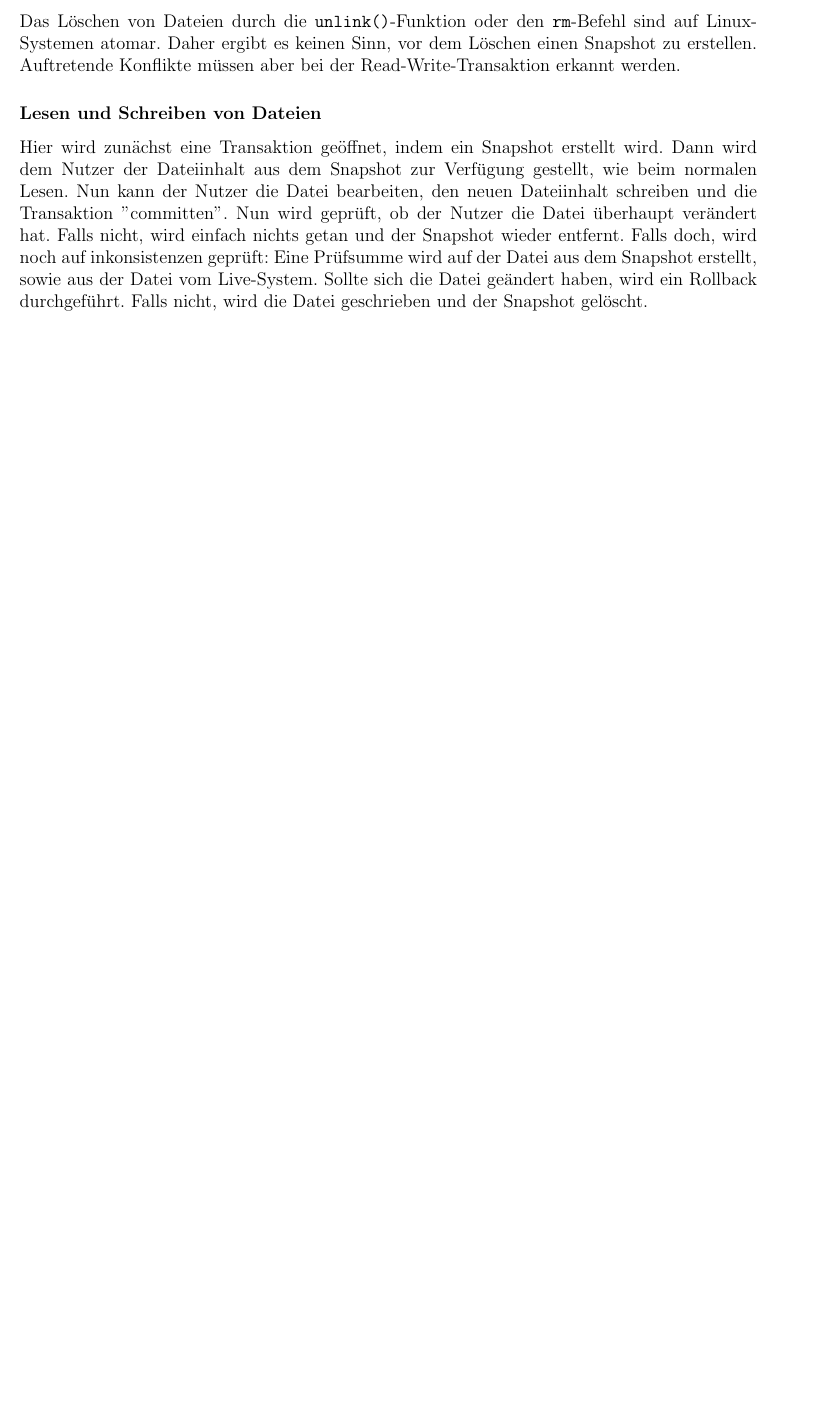
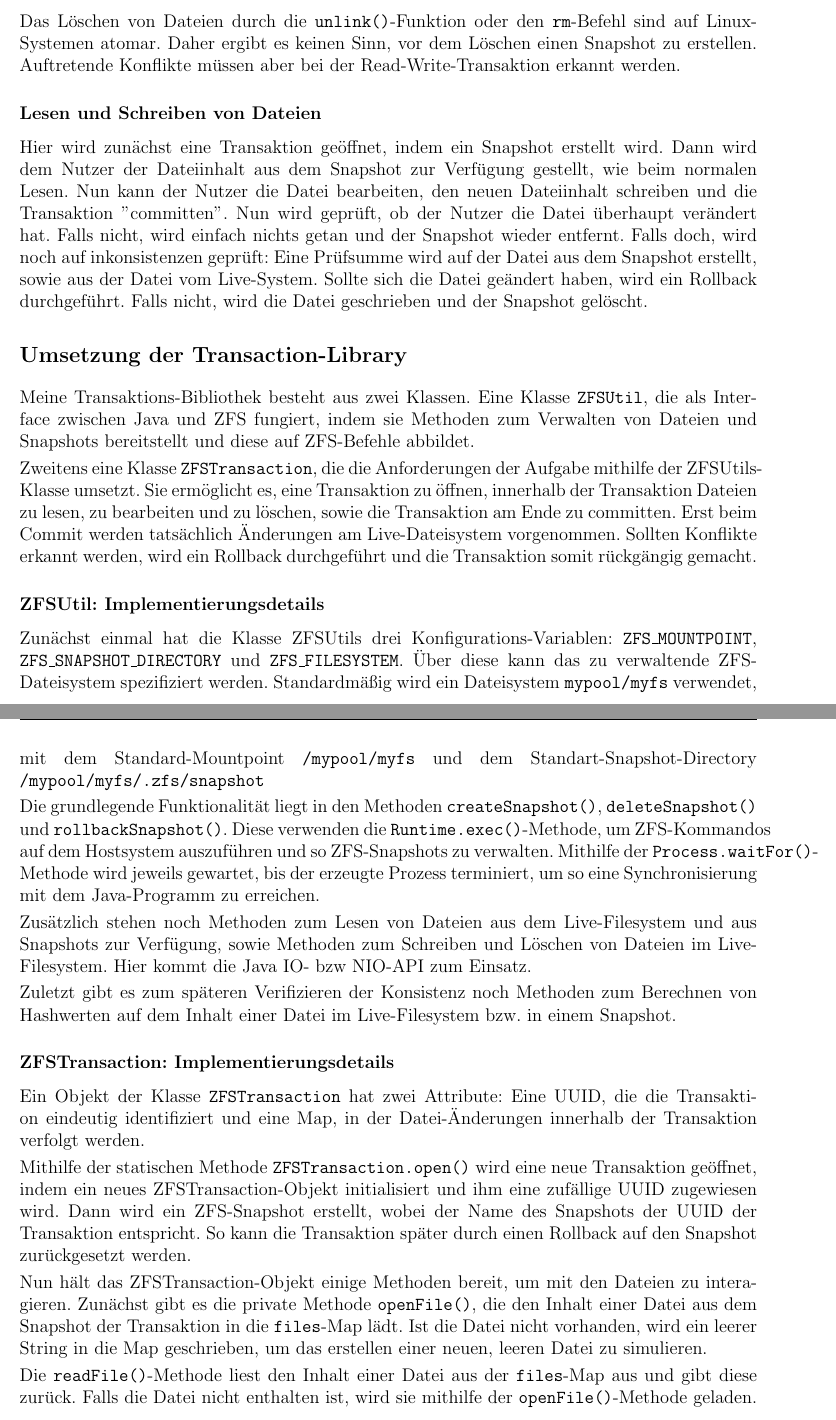
Before and after one commit to K3BAP/operating-systems, a LaTeX document (portfolio3/dokumentation/OS_portfolio3.tex): part of the page before the commit and two parts of pages 1 and 2 of 2 after it, the two joined at a grey line, cut so that both start at the same text, the shorter picture padded with empty space. Compiled offline with pdfLaTeX.

Commit message:
Documentation: Implementation Details on Part 1

```diff
--- a/portfolio3/dokumentation/OS_portfolio3.tex
+++ b/portfolio3/dokumentation/OS_portfolio3.tex
@@ -125,5 +125,42 @@
 Sollte sich die Datei geändert haben, wird ein Rollback durchgeführt.
 Falls nicht, wird die Datei geschrieben und der Snapshot gelöscht.
 
+\section*{Umsetzung der Transaction-Library}
+Meine Transaktions-Bibliothek besteht aus zwei Klassen.
+Eine Klasse \texttt{ZFSUtil}, die als Interface zwischen Java und ZFS fungiert, indem sie Methoden zum Verwalten von Dateien und Snapshots bereitstellt und diese auf ZFS-Befehle abbildet.
+
+Zweitens eine Klasse \texttt{ZFSTransaction}, die die Anforderungen der Aufgabe mithilfe der ZFSUtils-Klasse umsetzt.
+Sie ermöglicht es, eine Transaktion zu öffnen, innerhalb der Transaktion Dateien zu lesen, zu bearbeiten und zu löschen, sowie die Transaktion am Ende zu committen.
+Erst beim Commit werden tatsächlich Änderungen am Live-Dateisystem vorgenommen.
+Sollten Konflikte erkannt werden, wird ein Rollback durchgeführt und die Transaktion somit rückgängig gemacht.
+
+\subsection*{ZFSUtil: Implementierungsdetails}
+Zunächst einmal hat die Klasse ZFSUtils drei Konfigurations-Variablen: \texttt{ZFS\_MOUNTPOINT},\linebreak \texttt{ZFS\_SNAPSHOT\_DIRECTORY} und \texttt{ZFS\_FILESYSTEM}.
+Über diese kann das zu verwaltende ZFS-Dateisystem spezifiziert werden.
+Standardmäßig wird ein Dateisystem \texttt{mypool/myfs} verwendet, mit dem Standard-Mountpoint \texttt{/mypool/myfs} und dem Standart-Snapshot-Directory \linebreak \texttt{/mypool/myfs/.zfs/snapshot}
+
+Die grundlegende Funktionalität liegt in den Methoden \texttt{createSnapshot()}, \texttt{deleteSnapshot()} und \texttt{rollbackSnapshot()}.
+Diese verwenden die \texttt{Runtime.exec()}-Methode, um ZFS-Kommandos auf dem Hostsystem auszuführen und so ZFS-Snapshots zu verwalten.
+Mithilfe der \texttt{Process.waitFor()}-Methode wird jeweils gewartet, bis der erzeugte Prozess terminiert, um so eine Synchronisierung mit dem Java-Programm zu erreichen.
+
+Zusätzlich stehen noch Methoden zum Lesen von Dateien aus dem Live-Filesystem und aus Snapshots zur Verfügung, sowie Methoden zum Schreiben und Löschen von Dateien im Live-Filesystem.
+Hier kommt die Java IO- bzw NIO-API zum Einsatz.
+
+Zuletzt gibt es zum späteren Verifizieren der Konsistenz noch Methoden zum Berechnen von Hashwerten auf dem Inhalt einer Datei im Live-Filesystem bzw. in einem Snapshot.
+
+\subsection*{ZFSTransaction: Implementierungsdetails}
+Ein Objekt der Klasse \texttt{ZFSTransaction} hat zwei Attribute: Eine UUID, die die Transaktion eindeutig identifiziert und eine Map, in der Datei-Änderungen innerhalb der Transaktion verfolgt werden.
+
+Mithilfe der statischen Methode \texttt{ZFSTransaction.open()} wird eine neue Transaktion geöffnet, indem ein neues ZFSTransaction-Objekt initialisiert und ihm eine zufällige UUID zugewiesen wird.
+Dann wird ein ZFS-Snapshot erstellt, wobei der Name des Snapshots der UUID der Transaktion entspricht.
+So kann die Transaktion später durch einen Rollback auf den Snapshot zurückgesetzt werden.
+
+Nun hält das ZFSTransaction-Objekt einige Methoden bereit, um mit den Dateien zu interagieren.
+Zunächst gibt es die private Methode \texttt{openFile()}, die den Inhalt einer Datei aus dem Snapshot der Transaktion in die \texttt{files}-Map lädt.
+Ist die Datei nicht vorhanden, wird ein leerer String in die Map geschrieben, um das erstellen einer neuen, leeren Datei zu simulieren.
+
+Die \texttt{readFile()}-Methode liest den Inhalt einer Datei aus der \texttt{files}-Map aus und gibt diese zurück.
+Falls die Datei nicht enthalten ist, wird sie mithilfe der \texttt{openFile()}-Methode geladen.
+
 
 \end{document}
```
